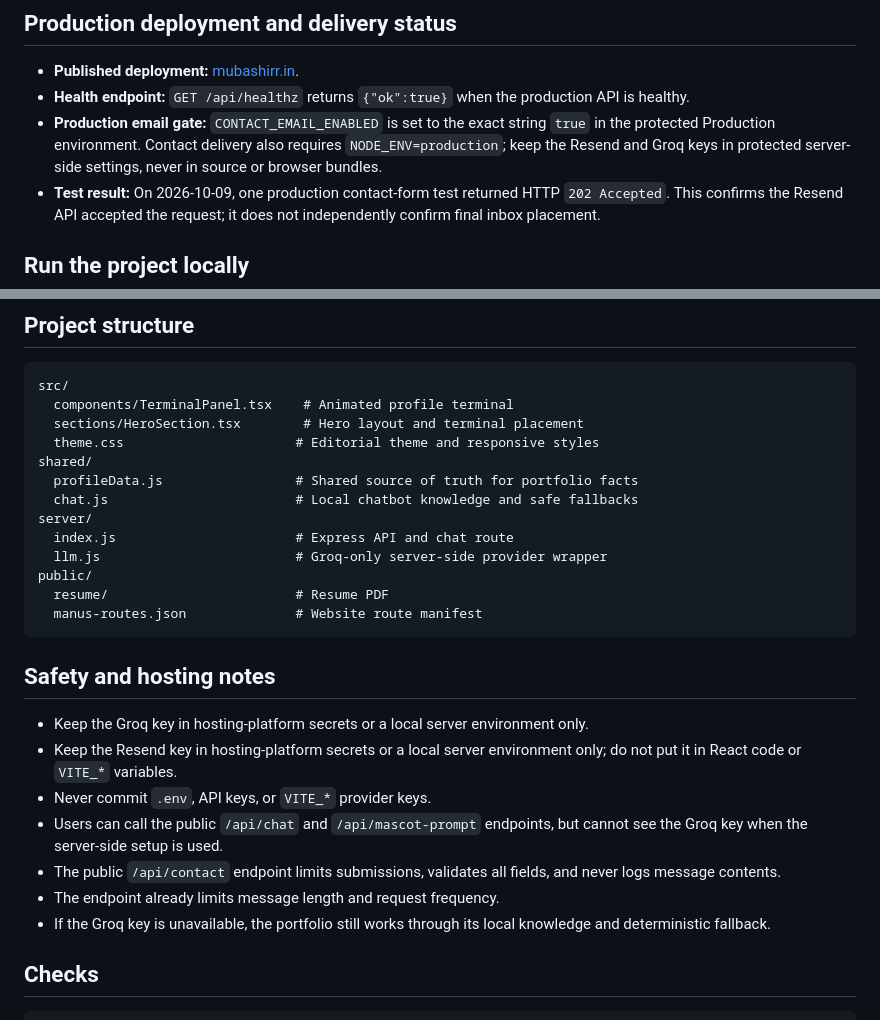
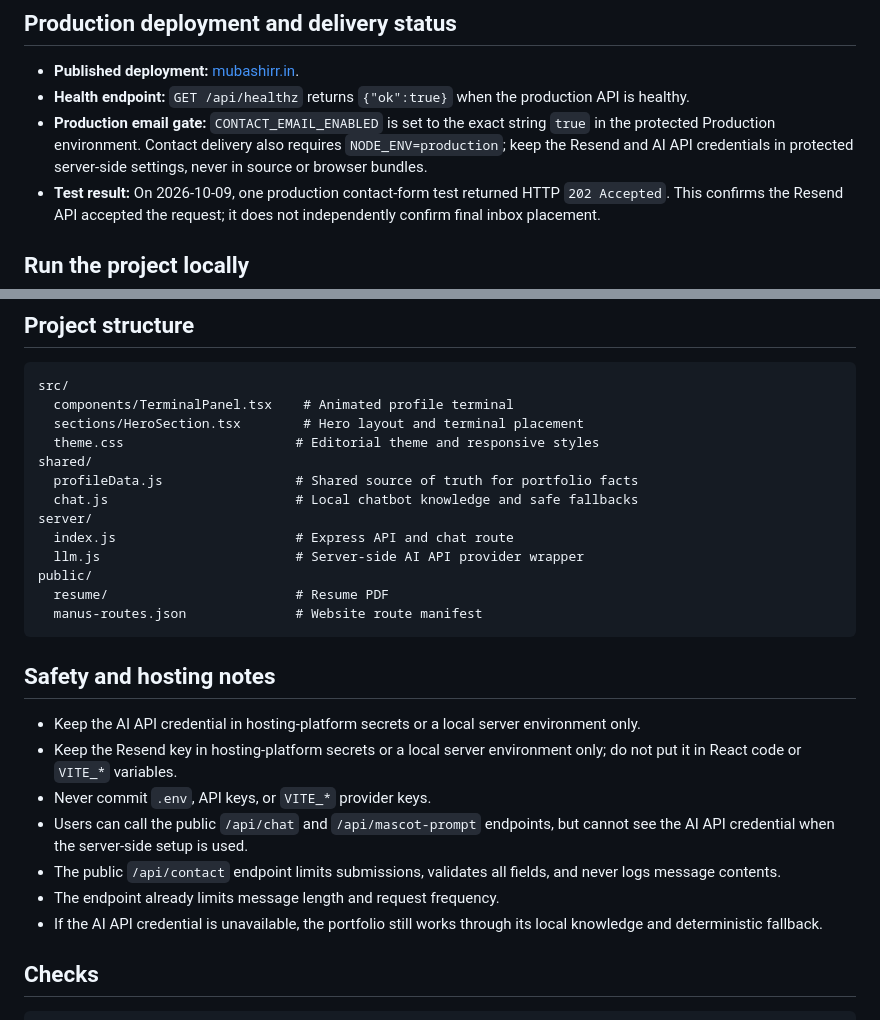
Before and after one commit to mubashir07ahmed/mubashir-portfolio, a Markdown page: README.md, 2 parts joined by grey strips. Drawn GitHub-style.

```diff
--- a/README.md
+++ b/README.md
@@ -123,7 +123,7 @@ The protected `RESEND_API_KEY` must have send permission. The sender is fixed se
 
 - **Published deployment:** [mubashirr.in](https://mubashirr.in).
 - **Health endpoint:** `GET /api/healthz` returns `{"ok":true}` when the production API is healthy.
-- **Production email gate:** `CONTACT_EMAIL_ENABLED` is set to the exact string `true` in the protected Production environment. Contact delivery also requires `NODE_ENV=production`; keep the Resend and Groq keys in protected server-side settings, never in source or browser bundles.
+- **Production email gate:** `CONTACT_EMAIL_ENABLED` is set to the exact string `true` in the protected Production environment. Contact delivery also requires `NODE_ENV=production`; keep the Resend and AI API credentials in protected server-side settings, never in source or browser bundles.
 - **Test result:** On 2026-10-09, one production contact-form test returned HTTP `202 Accepted`. This confirms the Resend API accepted the request; it does not independently confirm final inbox placement.
 
 ## Run the project locally
@@ -160,7 +160,7 @@ shared/
   chat.js                        # Local chatbot knowledge and safe fallbacks
 server/
   index.js                       # Express API and chat route
-  llm.js                         # Groq-only server-side provider wrapper
+  llm.js                         # Server-side AI API provider wrapper
 public/
   resume/                        # Resume PDF
   manus-routes.json              # Website route manifest
@@ -168,13 +168,13 @@ public/
 
 ## Safety and hosting notes
 
-- Keep the Groq key in hosting-platform secrets or a local server environment only.
+- Keep the AI API credential in hosting-platform secrets or a local server environment only.
 - Keep the Resend key in hosting-platform secrets or a local server environment only; do not put it in React code or `VITE_*` variables.
 - Never commit `.env`, API keys, or `VITE_*` provider keys.
-- Users can call the public `/api/chat` and `/api/mascot-prompt` endpoints, but cannot see the Groq key when the server-side setup is used.
+- Users can call the public `/api/chat` and `/api/mascot-prompt` endpoints, but cannot see the AI API credential when the server-side setup is used.
 - The public `/api/contact` endpoint limits submissions, validates all fields, and never logs message contents.
 - The endpoint already limits message length and request frequency.
-- If the Groq key is unavailable, the portfolio still works through its local knowledge and deterministic fallback.
+- If the AI API credential is unavailable, the portfolio still works through its local knowledge and deterministic fallback.
 
 ## Checks
 
```
Also changed, not shown: other parts of README.md (+9 -9 lines).
